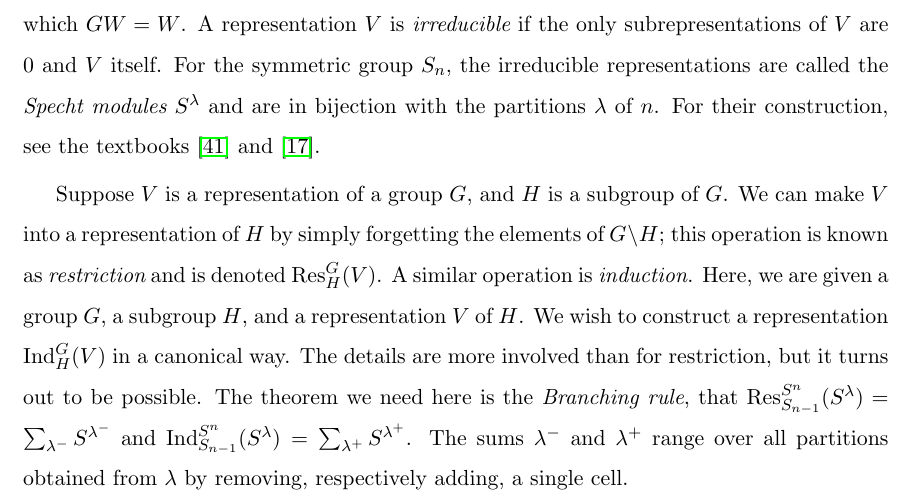
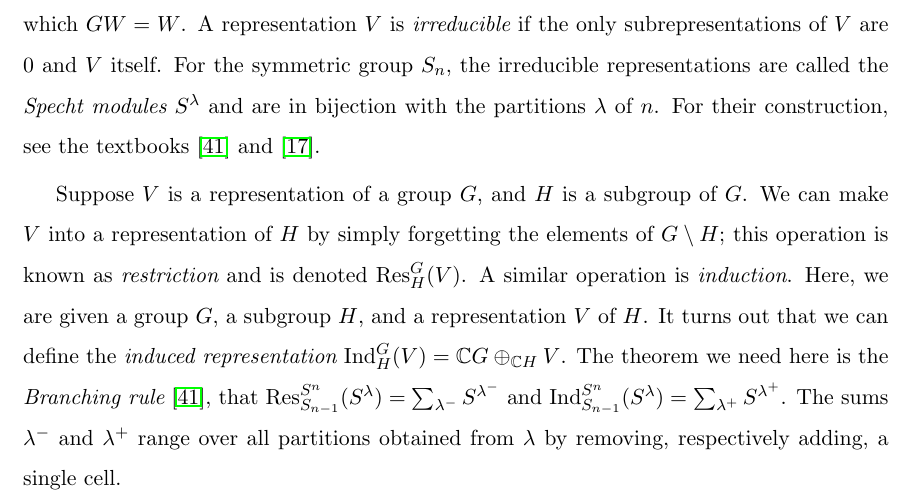
Before and after one commit to jamesrp/thesis, a LaTeX thesis (thesis.tex, which reads ch1.tex): part of page 26 of 92, cut so that both start at the same text. Compiled offline with pdfLaTeX.

Commit message:
Added Monty comments

```diff
--- a/ch1.tex
+++ b/ch1.tex
@@ -668,9 +668,8 @@ Suppose $V$ is a representation of a group $G$, and $H$ is a subgroup of $G$.
 We can make $V$ into a representation of $H$ by simply forgetting the elements of $G \setminus H$; this operation is known as {\em restriction} and is denoted $\textup{Res}^G_H(V)$.
 A similar operation is {\em induction}.
 Here, we are given a group $G$, a subgroup $H$, and a representation $V$ of $H$.
-We wish to construct a representation $\textup{Ind}_H^G(V)$ in a canonical way.
-The details are more involved than for restriction, but it turns out to be possible.
-The theorem we need here is the {\em Branching rule}, that $\textup{Res}_{S_{n-1}}^{S^n}(S^\lambda) = \sum_{\lambda^-} S^{\lambda^-}$ and $\textup{Ind}_{S_{n-1}}^{S^n}(S^\lambda) = \sum_{\lambda^+} S^{\lambda^+}$.
+It turns out that we can define the {\em induced representation} $\textup{Ind}_H^G(V) = \mathbb CG\oplus_{\mathbb CH} V$.
+The theorem we need here is the {\em Branching rule} \cite{Sagan}, that $\textup{Res}_{S_{n-1}}^{S^n}(S^\lambda) = \sum_{\lambda^-} S^{\lambda^-}$ and $\textup{Ind}_{S_{n-1}}^{S^n}(S^\lambda) = \sum_{\lambda^+} S^{\lambda^+}$.
 The sums $\lambda^-$ and $\lambda^+$ range over all partitions obtained from $\lambda$ by removing, respectively adding, a single cell.
 
 \subsection{Background}
```
